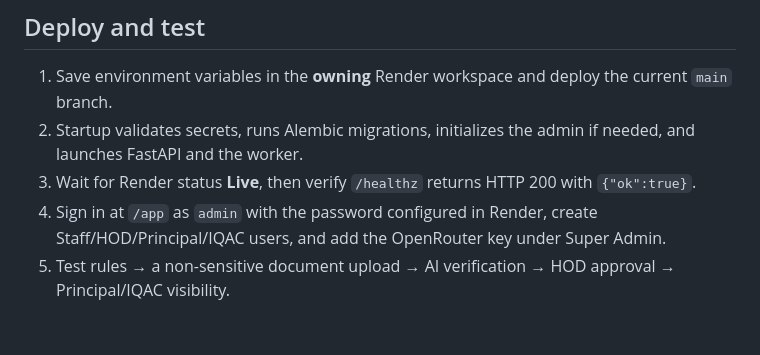
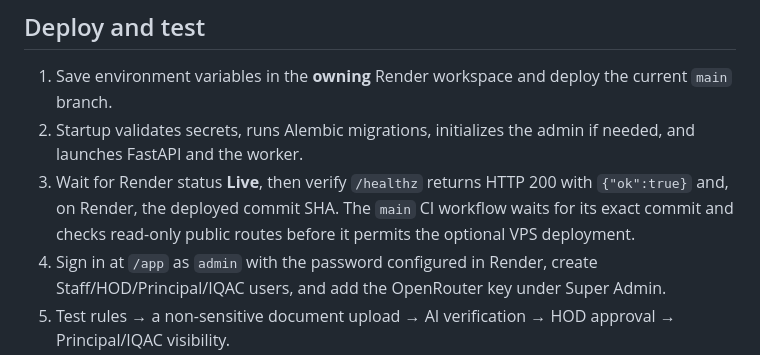
Before and after one commit to hackerncet/tuxnestsite, a Markdown page: docs/RENDER_DEPLOYMENT.md, the part around the change. GitHub-like rendering; blank space fills up the shorter version.

Commit message:
Document post-deploy Render smoke checks

```diff
--- a/docs/RENDER_DEPLOYMENT.md
+++ b/docs/RENDER_DEPLOYMENT.md
@@ -43,7 +43,7 @@ Preserve this key for all deployments; changing it without migrating stored sett
 
 1. Save environment variables in the **owning** Render workspace and deploy the current `main` branch.
 2. Startup validates secrets, runs Alembic migrations, initializes the admin if needed, and launches FastAPI and the worker.
-3. Wait for Render status **Live**, then verify `/healthz` returns HTTP 200 with `{"ok":true}`.
+3. Wait for Render status **Live**, then verify `/healthz` returns HTTP 200 with `{"ok":true}` and, on Render, the deployed commit SHA. The `main` CI workflow waits for its exact commit and checks read-only public routes before it permits the optional VPS deployment.
 4. Sign in at `/app` as `admin` with the password configured in Render, create Staff/HOD/Principal/IQAC users, and add the OpenRouter key under Super Admin.
 5. Test rules → a non-sensitive document upload → AI verification → HOD approval → Principal/IQAC visibility.
 6. Confirm documents survive a service restart and that logs do not expose secrets.
```
